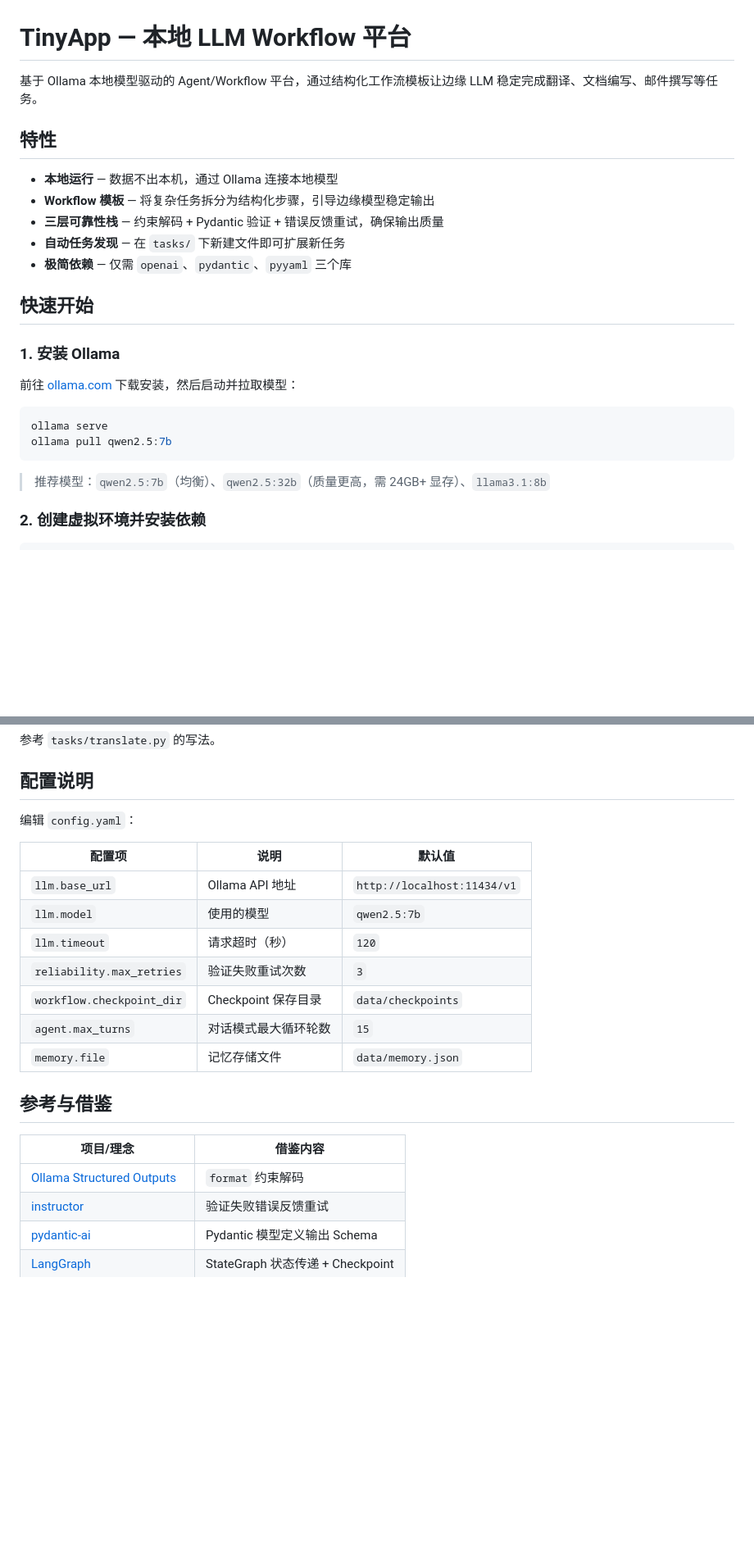
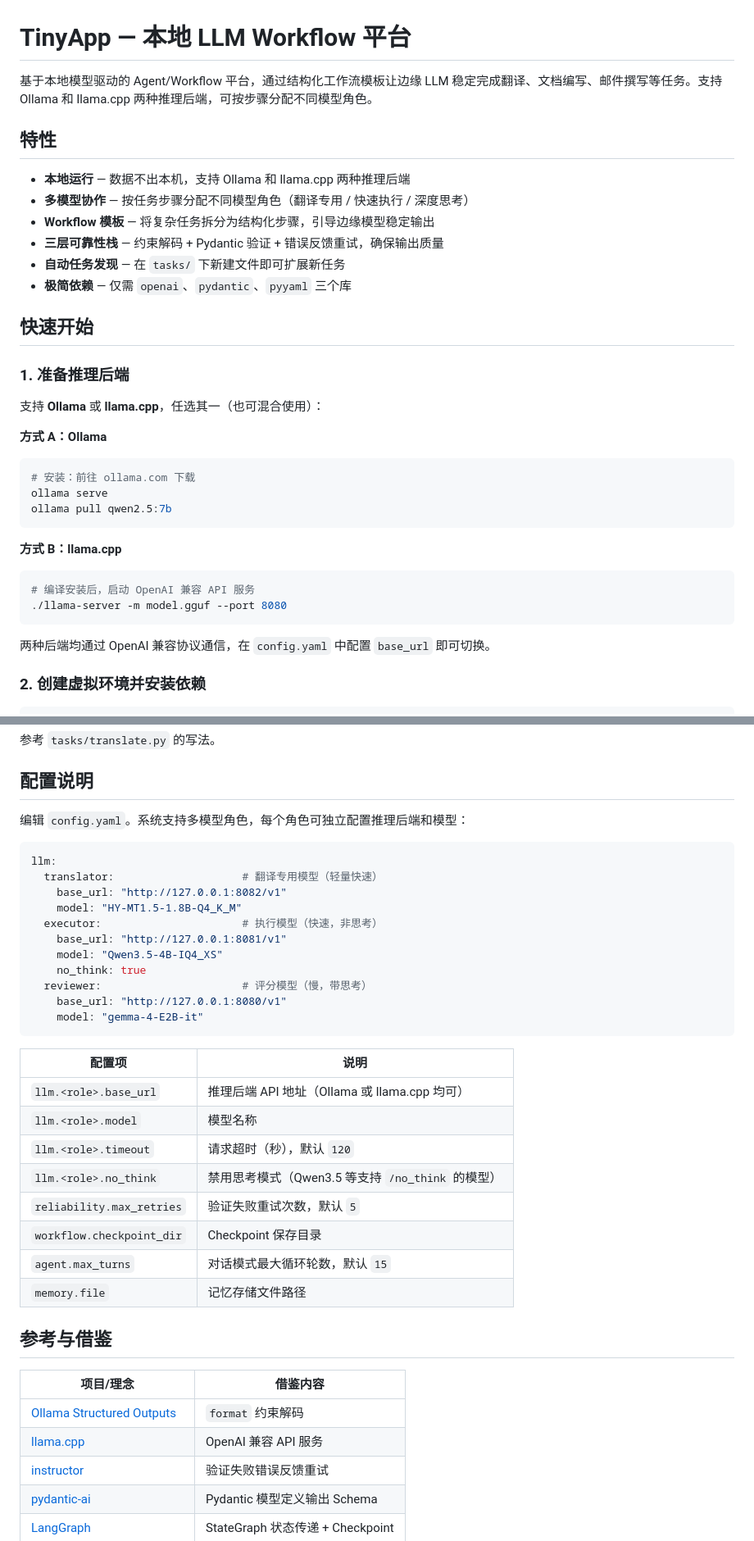
Before and after one commit to lawushanshan/tinyagent, a Markdown page: README.md, 2 parts joined by grey strips. Shown at 82% size. Drawn GitHub-style; blank space fills up the shorter version.

Commit message:
README 更新：多模型协作 + Ollama/llama.cpp 双后端支持
- 首页描述补充多模型角色和双推理后端
- 特性新增"多模型协作"条目
- 快速开始区分 Ollama 和 llama.cpp 两种方式
- 配置说明改为多模型角色示例，列出完整配置项
- 项目结构和参考表同步更新

Co-Authored-By: Claude Opus 4.7 <noreply@anthropic.com>

````diff
--- a/README.md
+++ b/README.md
@@ -1,10 +1,11 @@
 # TinyApp — 本地 LLM Workflow 平台
 
-基于 Ollama 本地模型驱动的 Agent/Workflow 平台，通过结构化工作流模板让边缘 LLM 稳定完成翻译、文档编写、邮件撰写等任务。
+基于本地模型驱动的 Agent/Workflow 平台，通过结构化工作流模板让边缘 LLM 稳定完成翻译、文档编写、邮件撰写等任务。支持 Ollama 和 llama.cpp 两种推理后端，可按步骤分配不同模型角色。
 
 ## 特性
 
-- **本地运行** — 数据不出本机，通过 Ollama 连接本地模型
+- **本地运行** — 数据不出本机，支持 Ollama 和 llama.cpp 两种推理后端
+- **多模型协作** — 按任务步骤分配不同模型角色（翻译专用 / 快速执行 / 深度思考）
 - **Workflow 模板** — 将复杂任务拆分为结构化步骤，引导边缘模型稳定输出
 - **三层可靠性栈** — 约束解码 + Pydantic 验证 + 错误反馈重试，确保输出质量
 - **自动任务发现** — 在 `tasks/` 下新建文件即可扩展新任务
@@ -12,16 +13,26 @@
 
 ## 快速开始
 
-### 1. 安装 Ollama
+### 1. 准备推理后端
 
-前往 [ollama.com](https://ollama.com) 下载安装，然后启动并拉取模型：
+支持 **Ollama** 或 **llama.cpp**，任选其一（也可混合使用）：
+
+**方式 A：Ollama**
 
 ```bash
+# 安装：前往 ollama.com 下载
 ollama serve
 ollama pull qwen2.5:7b
 ```
 
-> 推荐模型：`qwen2.5:7b`（均衡）、`qwen2.5:32b`（质量更高，需 24GB+ 显存）、`llama3.1:8b`
+**方式 B：llama.cpp**
+
+```bash
+# 编译安装后，启动 OpenAI 兼容 API 服务
+./llama-server -m model.gguf --port 8080
+```
+
+两种后端均通过 OpenAI 兼容协议通信，在 `config.yaml` 中配置 `base_url` 即可切换。
 
 ### 2. 创建虚拟环境并安装依赖
 
@@ -147,23 +158,39 @@ LLM 输出
 
 ## 配置说明
 
-编辑 `config.yaml`：
+编辑 `config.yaml`。系统支持多模型角色，每个角色可独立配置推理后端和模型：
 
-| 配置项 | 说明 | 默认值 |
-|--------|------|--------|
-| `llm.base_url` | Ollama API 地址 | `http://localhost:11434/v1` |
-| `llm.model` | 使用的模型 | `qwen2.5:7b` |
-| `llm.timeout` | 请求超时（秒） | `120` |
-| `reliability.max_retries` | 验证失败重试次数 | `3` |
-| `workflow.checkpoint_dir` | Checkpoint 保存目录 | `data/checkpoints` |
-| `agent.max_turns` | 对话模式最大循环轮数 | `15` |
-| `memory.file` | 记忆存储文件 | `data/memory.json` |
+```yaml
+llm:
+  translator:                    # 翻译专用模型（轻量快速）
+    base_url: "http://127.0.0.1:8082/v1"
+    model: "HY-MT1.5-1.8B-Q4_K_M"
+  executor:                      # 执行模型（快速，非思考）
+    base_url: "http://127.0.0.1:8081/v1"
+    model: "Qwen3.5-4B-IQ4_XS"
+    no_think: true
+  reviewer:                      # 评分模型（慢，带思考）
+    base_url: "http://127.0.0.1:8080/v1"
+    model: "gemma-4-E2B-it"
+```
+
+| 配置项 | 说明 |
+|--------|------|
+| `llm.<role>.base_url` | 推理后端 API 地址（Ollama 或 llama.cpp 均可） |
+| `llm.<role>.model` | 模型名称 |
+| `llm.<role>.timeout` | 请求超时（秒），默认 `120` |
+| `llm.<role>.no_think` | 禁用思考模式（Qwen3.5 等支持 `/no_think` 的模型） |
+| `reliability.max_retries` | 验证失败重试次数，默认 `5` |
+| `workflow.checkpoint_dir` | Checkpoint 保存目录 |
+| `agent.max_turns` | 对话模式最大循环轮数，默认 `15` |
+| `memory.file` | 记忆存储文件路径 |
 
 ## 参考与借鉴
 
 | 项目/理念 | 借鉴内容 |
 |-----------|---------|
 | [Ollama Structured Outputs](https://docs.ollama.com/capabilities/structured-outputs) | `format` 约束解码 |
+| [llama.cpp](https://github.com/ggerganov/llama.cpp) | OpenAI 兼容 API 服务 |
 | [instructor](https://github.com/567-labs/instructor) | 验证失败错误反馈重试 |
 | [pydantic-ai](https://github.com/pydantic/pydantic-ai) | Pydantic 模型定义输出 Schema |
 | [LangGraph](https://docs.langchain.com/oss/python/langgraph/graph-api) | StateGraph 状态传递 + Checkpoint |
````
Also changed, not shown: other parts of README.md (+2 -2 lines).
